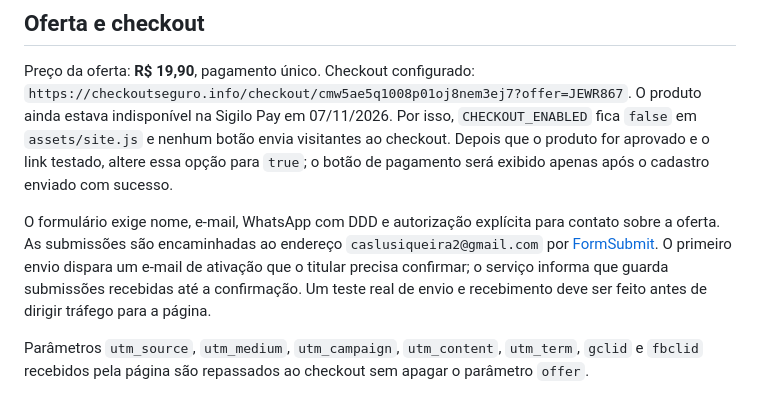
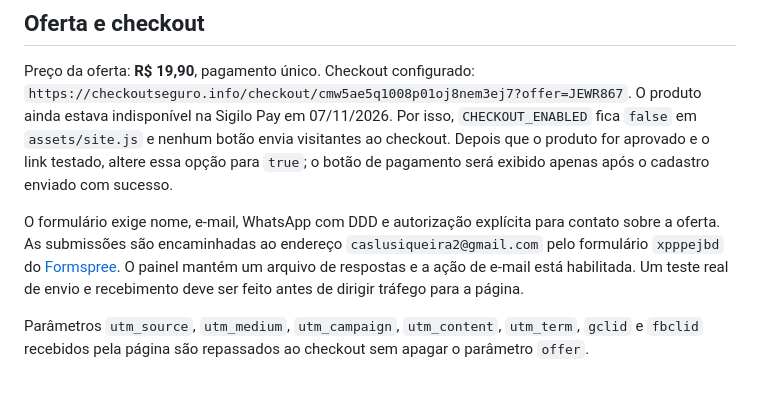
Before and after one commit to caslusiqueira2-hue/reta-final-enem-2026, a Markdown page: README.md, the part around the change. Rendered like a GitHub page.

Commit message:
Connect README.md to Formspree lead capture

```diff
--- a/README.md
+++ b/README.md
@@ -25,7 +25,7 @@ Endereço de produção: https://andreretafinal.vercel.app/
 
 Preço da oferta: **R$ 19,90**, pagamento único. Checkout configurado: `https://checkoutseguro.info/checkout/cmw5ae5q1008p01oj8nem3ej7?offer=JEWR867`. O produto ainda estava indisponível na Sigilo Pay em 07/11/2026. Por isso, `CHECKOUT_ENABLED` fica `false` em `assets/site.js` e nenhum botão envia visitantes ao checkout. Depois que o produto for aprovado e o link testado, altere essa opção para `true`; o botão de pagamento será exibido apenas após o cadastro enviado com sucesso.
 
-O formulário exige nome, e-mail, WhatsApp com DDD e autorização explícita para contato sobre a oferta. As submissões são encaminhadas ao endereço `caslusiqueira2@gmail.com` por [FormSubmit](https://formsubmit.co/). O primeiro envio dispara um e-mail de ativação que o titular precisa confirmar; o serviço informa que guarda submissões recebidas até a confirmação. Um teste real de envio e recebimento deve ser feito antes de dirigir tráfego para a página.
+O formulário exige nome, e-mail, WhatsApp com DDD e autorização explícita para contato sobre a oferta. As submissões são encaminhadas ao endereço `caslusiqueira2@gmail.com` pelo formulário `xpppejbd` do [Formspree](https://formspree.io/). O painel mantém um arquivo de respostas e a ação de e-mail está habilitada. Um teste real de envio e recebimento deve ser feito antes de dirigir tráfego para a página.
 
 Parâmetros `utm_source`, `utm_medium`, `utm_campaign`, `utm_content`, `utm_term`, `gclid` e `fbclid` recebidos pela página são repassados ao checkout sem apagar o parâmetro `offer`.
 
```
